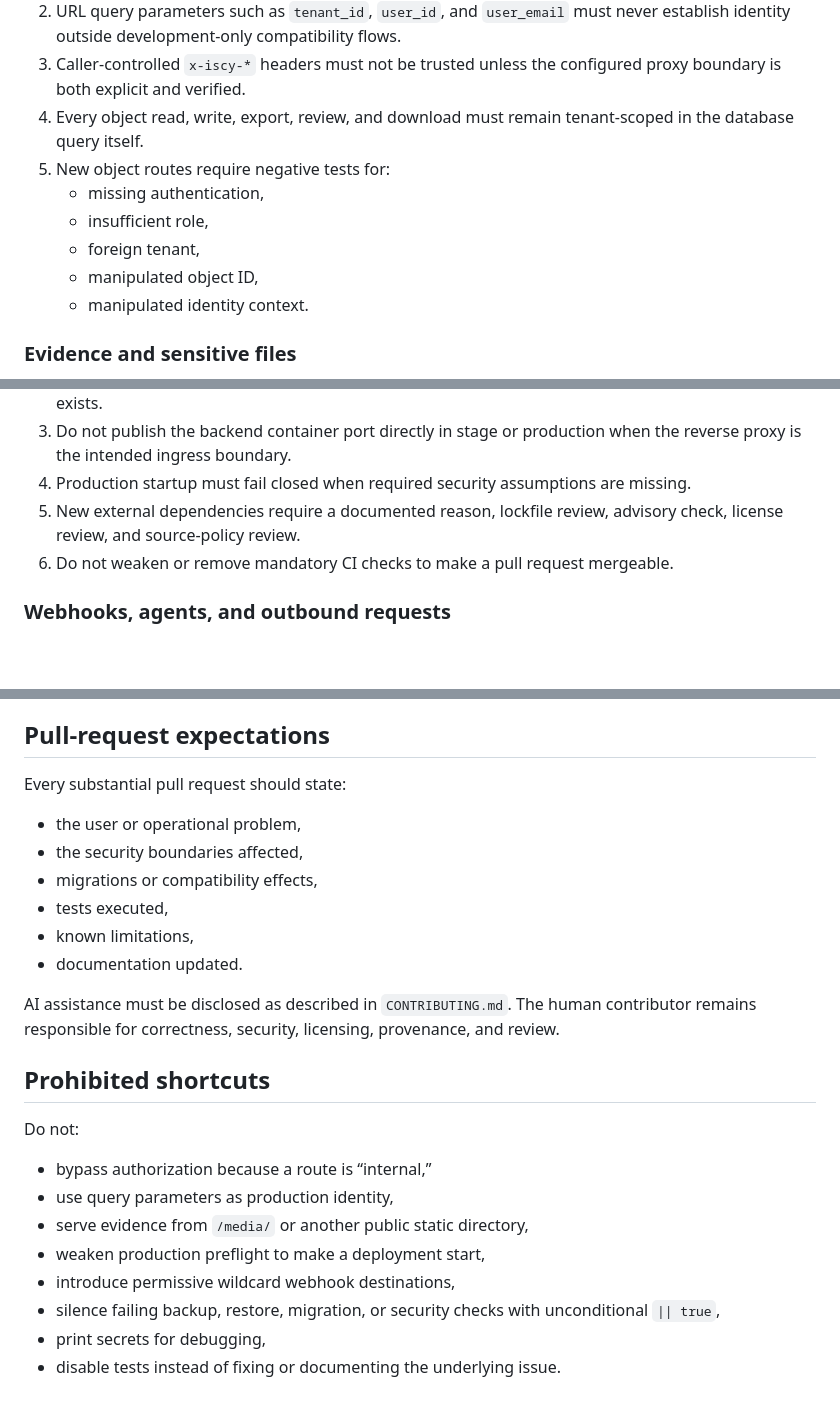
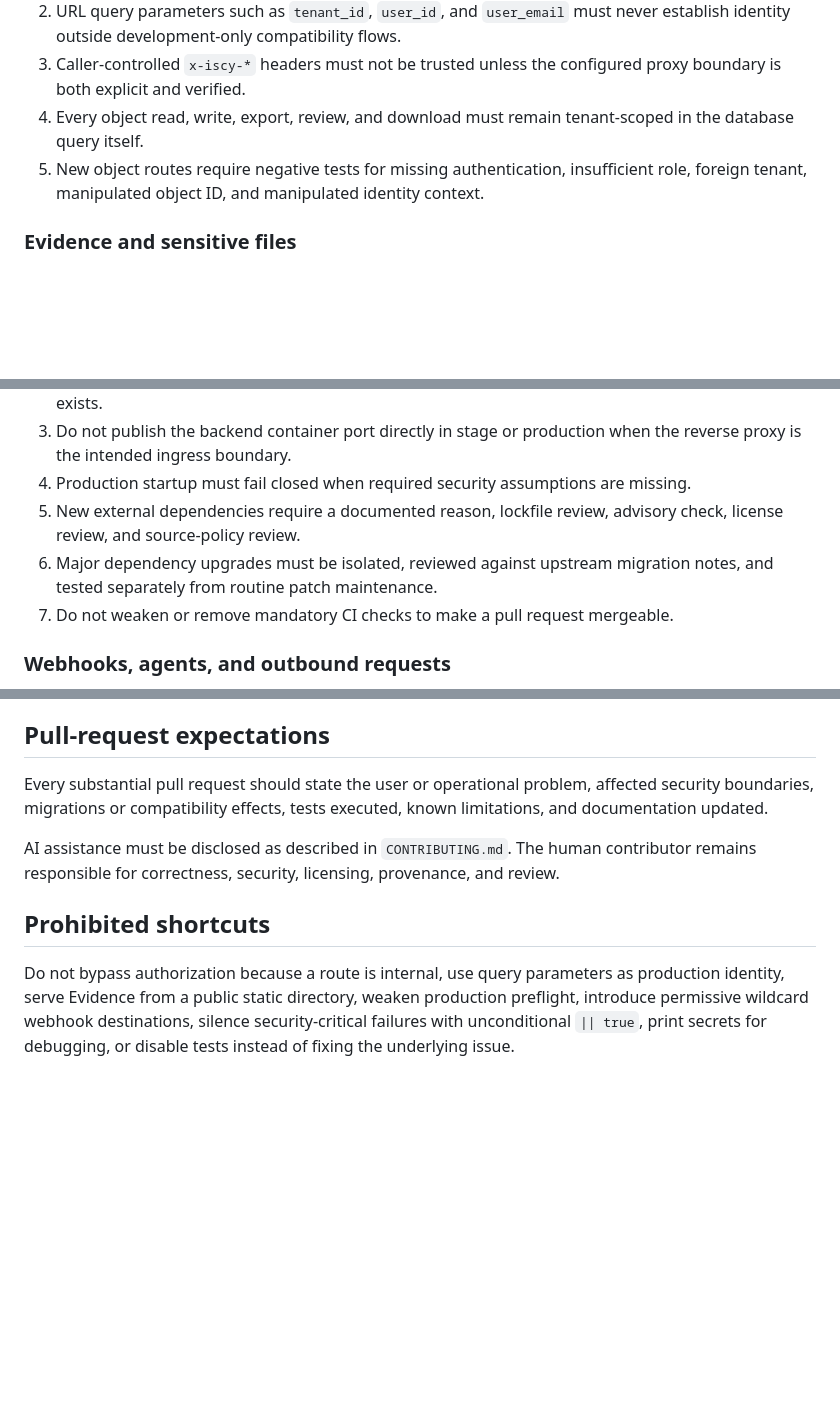
Before and after one commit to ewilhelm1979-netizen/ISCY, a Markdown page: AGENTS.md, 3 parts joined by grey strips. Drawn GitHub-style; blank space fills up the shorter version.

Commit message:
Clarify dependency migration policy

```diff
--- a/AGENTS.md
+++ b/AGENTS.md
@@ -19,12 +19,7 @@ A change that appears local can affect tenant isolation, evidence confidentialit
 2. URL query parameters such as `tenant_id`, `user_id`, and `user_email` must never establish identity outside development-only compatibility flows.
 3. Caller-controlled `x-iscy-*` headers must not be trusted unless the configured proxy boundary is both explicit and verified.
 4. Every object read, write, export, review, and download must remain tenant-scoped in the database query itself.
-5. New object routes require negative tests for:
-   - missing authentication,
-   - insufficient role,
-   - foreign tenant,
-   - manipulated object ID,
-   - manipulated identity context.
+5. New object routes require negative tests for missing authentication, insufficient role, foreign tenant, manipulated object ID, and manipulated identity context.
 
 ### Evidence and sensitive files
 
@@ -49,7 +44,8 @@ A change that appears local can affect tenant isolation, evidence confidentialit
 3. Do not publish the backend container port directly in stage or production when the reverse proxy is the intended ingress boundary.
 4. Production startup must fail closed when required security assumptions are missing.
 5. New external dependencies require a documented reason, lockfile review, advisory check, license review, and source-policy review.
-6. Do not weaken or remove mandatory CI checks to make a pull request mergeable.
+6. Major dependency upgrades must be isolated, reviewed against upstream migration notes, and tested separately from routine patch maintenance.
+7. Do not weaken or remove mandatory CI checks to make a pull request mergeable.
 
 ### Webhooks, agents, and outbound requests
 
@@ -86,26 +82,10 @@ Changes to authorization, tenant scoping, evidence, webhooks, imports, backup/re
 
 ## Pull-request expectations
 
-Every substantial pull request should state:
-
-- the user or operational problem,
-- the security boundaries affected,
-- migrations or compatibility effects,
-- tests executed,
-- known limitations,
-- documentation updated.
+Every substantial pull request should state the user or operational problem, affected security boundaries, migrations or compatibility effects, tests executed, known limitations, and documentation updated.
 
 AI assistance must be disclosed as described in `CONTRIBUTING.md`. The human contributor remains responsible for correctness, security, licensing, provenance, and review.
 
 ## Prohibited shortcuts
 
-Do not:
-
-- bypass authorization because a route is “internal,”
-- use query parameters as production identity,
-- serve evidence from `/media/` or another public static directory,
-- weaken production preflight to make a deployment start,
-- introduce permissive wildcard webhook destinations,
-- silence failing backup, restore, migration, or security checks with unconditional `|| true`,
-- print secrets for debugging,
-- disable tests instead of fixing or documenting the underlying issue.
+Do not bypass authorization because a route is internal, use query parameters as production identity, serve Evidence from a public static directory, weaken production preflight, introduce permissive wildcard webhook destinations, silence security-critical failures with unconditional `|| true`, print secrets for debugging, or disable tests instead of fixing the underlying issue.
```
